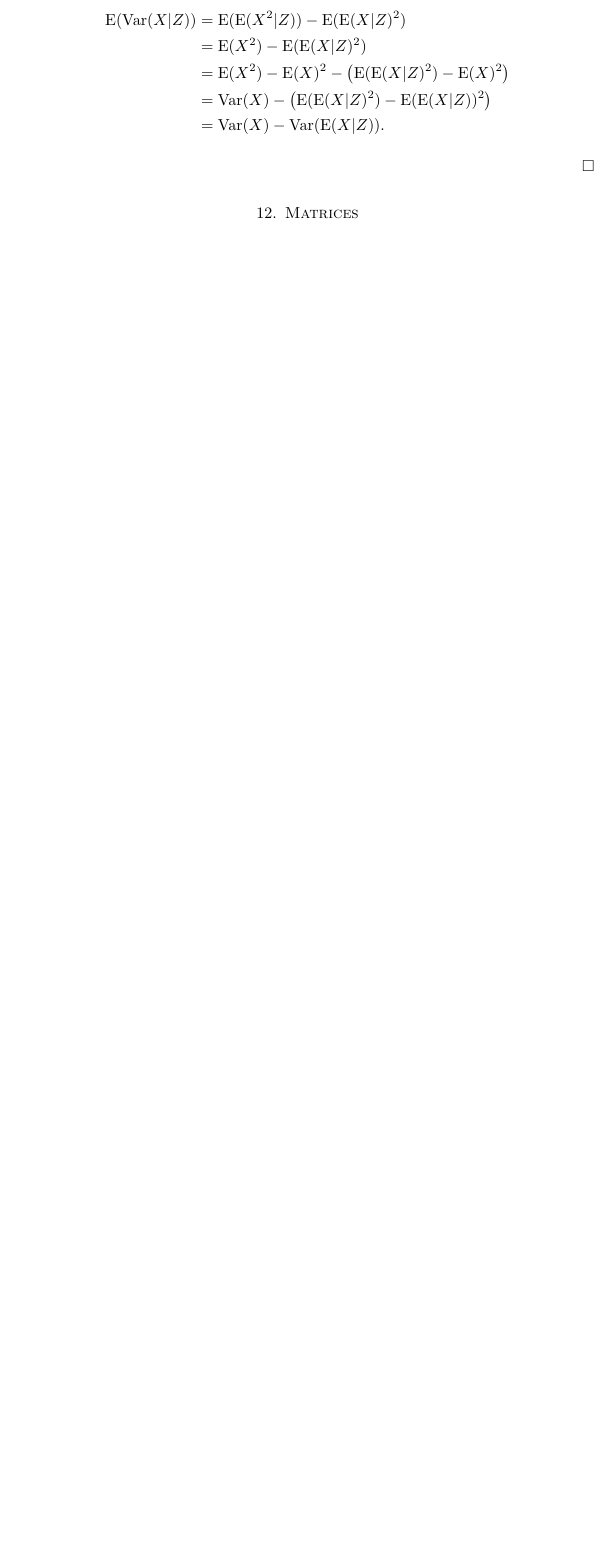
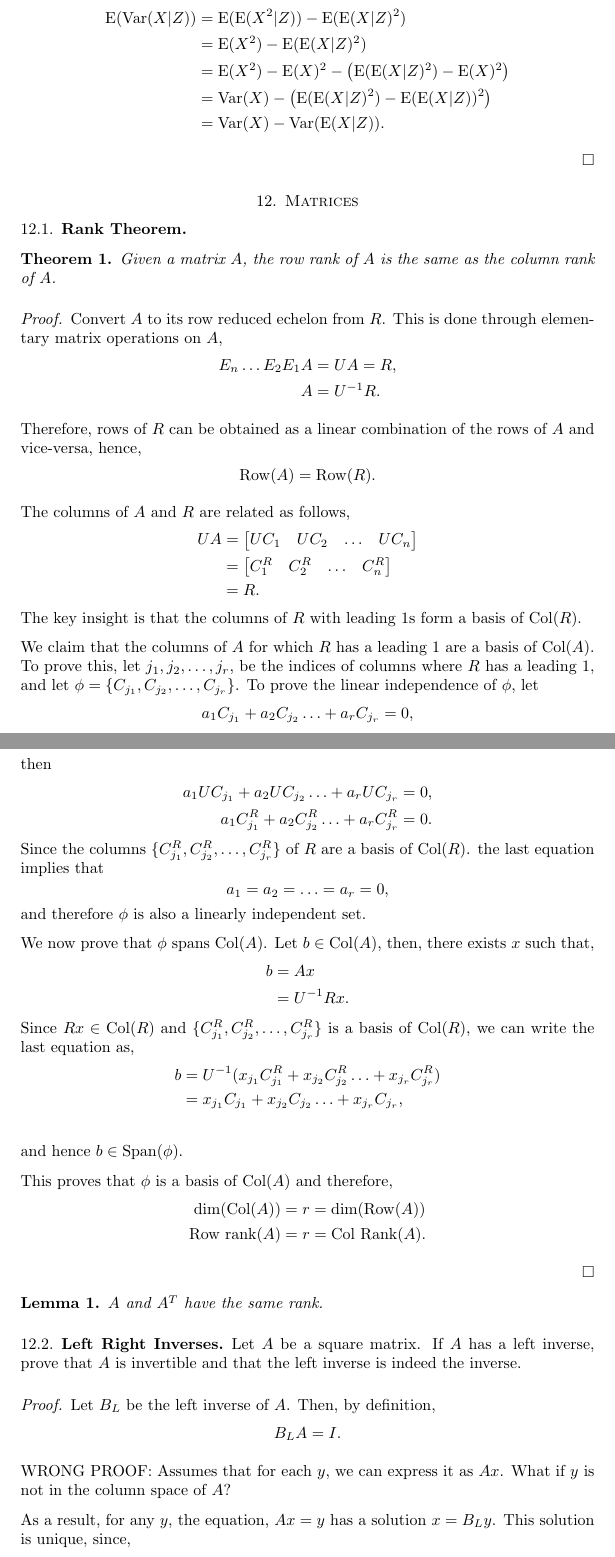
Before and after one commit to mhsnjvd/QFIP, a LaTeX paper (quantitative_finance.tex): part of page 23 of 33 before the commit and two parts of pages 23 and 24 of 35 after it, the two joined at a grey line, cut so that both start at the same text, the shorter picture padded with empty space. Compiled offline with pdfLaTeX.

Commit message:
minor changes

```diff
--- a/quantitative_finance.tex
+++ b/quantitative_finance.tex
@@ -1523,6 +1523,106 @@ Taking expectation w.r.t $Z$, we get,
 &= \mathrm{Var}(X) - \mathrm{Var}(\mathrm{E}(X|Z)).
 \end{align*}
 
-
 \end{proof}
 \section{Matrices}
+\subsection{Rank Theorem}
+\begin{theorem}
+Given a matrix $A$, the row rank of $A$ is the
+same as the column rank of $A$.
+\end{theorem}
+
+\begin{proof}
+Convert $A$ to its row reduced echelon from $R$. This is
+done through elementary matrix operations on $A$,
+\begin{align*}
+E_n \ldots E_2E_1A &= UA = R,\\
+A &= U^{-1}R.
+\end{align*}
+
+Therefore, rows of $R$ can be obtained as a linear combination of
+the rows of $A$ and vice-versa, hence,
+\begin{align*}
+\mathrm{Row}(A) = \mathrm{Row}(R).
+\end{align*}
+
+The columns of $A$ and $R$ are related as follows,
+\begin{align*}
+UA &= \begin{bmatrix}
+UC_1 & UC_2 & \ldots & UC_n
+\end{bmatrix}\\
+&= \begin{bmatrix}
+C^{R}_1 & C^{R}_2 & \ldots & C^{R}_n
+\end{bmatrix}\\
+&= R.
+\end{align*}
+The key insight is that the columns of $R$ with leading $1$s form a basis
+of $\mathrm{Col}(R)$.
+
+We claim that the columns of $A$ for which $R$ has a leading $1$ are
+a basis of $\mathrm{Col}(A)$. To prove this, let $j_1, j_2, \ldots, j_r$, be the indices of
+columns where $R$ has a leading $1$, and let $\phi = \{C_{j_1}, C_{j_2}, \ldots, C_{j_r}\}$.
+To prove the linear independence of $\phi$, let
+\begin{align*}
+a_1 C_{j_1} + a_2 C_{j_2}  \ldots + a_r C_{j_r} = 0,
+\end{align*}
+then
+\begin{align*}
+a_1 UC_{j_1} + a_2 UC_{j_2}  \ldots + a_r UC_{j_r} = 0,\\
+a_1 C^{R}_{j_1} + a_2 C^{R}_{j_2}  \ldots + a_r C^{R}_{j_r} = 0.
+\end{align*}
+Since the columns $\{C^{R}_{j_1}, C^{R}_{j_2}, \ldots, C^{R}_{j_r}\}$
+of $R$ are a basis of $\mathrm{Col}(R)$.
+the last equation implies that
+$$a_1 = a_2 = \ldots = a_r = 0,$$ and therefore $\phi$
+is also a linearly independent set.
+
+We now prove that $\phi$ spans $\mathrm{Col}(A)$. Let $b \in \mathrm{Col}(A)$, then,
+there exists $x$ such that,
+\begin{align*}
+b &= A x\\
+&= U^{-1}Rx.
+\end{align*}
+Since $Rx \in \mathrm{Col}(R)$ and $\{C^{R}_{j_1}, C^{R}_{j_2}, \ldots, C^{R}_{j_r}\}$
+is a basis of $\mathrm{Col}(R)$, we can write the last equation as,
+\begin{align*}
+b &= U^{-1} (x_{j_1} C^{R}_{j_1} + x_{j_2} C^{R}_{j_2}  \ldots + x_{j_r} C^{R}_{j_r})\\
+&= x_{j_1} C_{j_1} + x_{j_2} C_{j_2}  \ldots + x_{j_r} C_{j_r},\\
+\end{align*}
+and hence $b \in \mathrm{Span}(\phi)$.
+
+This proves that $\phi$ is a basis of $\mathrm{Col}(A)$ and therefore,
+\begin{align*}
+\mathrm{dim(Col}(A))&=r=\mathrm{dim(Row}(A))\\
+\textrm{Row rank}(A)&=r=\textrm{Col Rank}(A).
+\end{align*}
+
+
+
+
+
+
+
+
+\end{proof}
+
+\begin{lemma}
+$A$ and $A^T$ have the same rank.
+\end{lemma}
+
+\subsection{Left Right Inverses}
+Let $A$ be a square matrix. If $A$ has a left inverse,
+prove that $A$ is invertible and that the left inverse is indeed
+the inverse.
+
+\begin{proof}
+Let $B_L$ be the left inverse of $A$. Then, by definition,
+\begin{align*}
+B_LA = I.
+\end{align*}
+
+WRONG PROOF: Assumes that for each $y$, we can express it as $Ax$. What if
+$y$ is not in the column space of $A$?
+
+As a result, for any $y$, the equation, $Ax = y$ has a solution $x = B_Ly$.
+This solution is unique, since,
+\begin{align*}
```
Also changed, not shown: quantitative_finance.tex (47 more changed lines).
